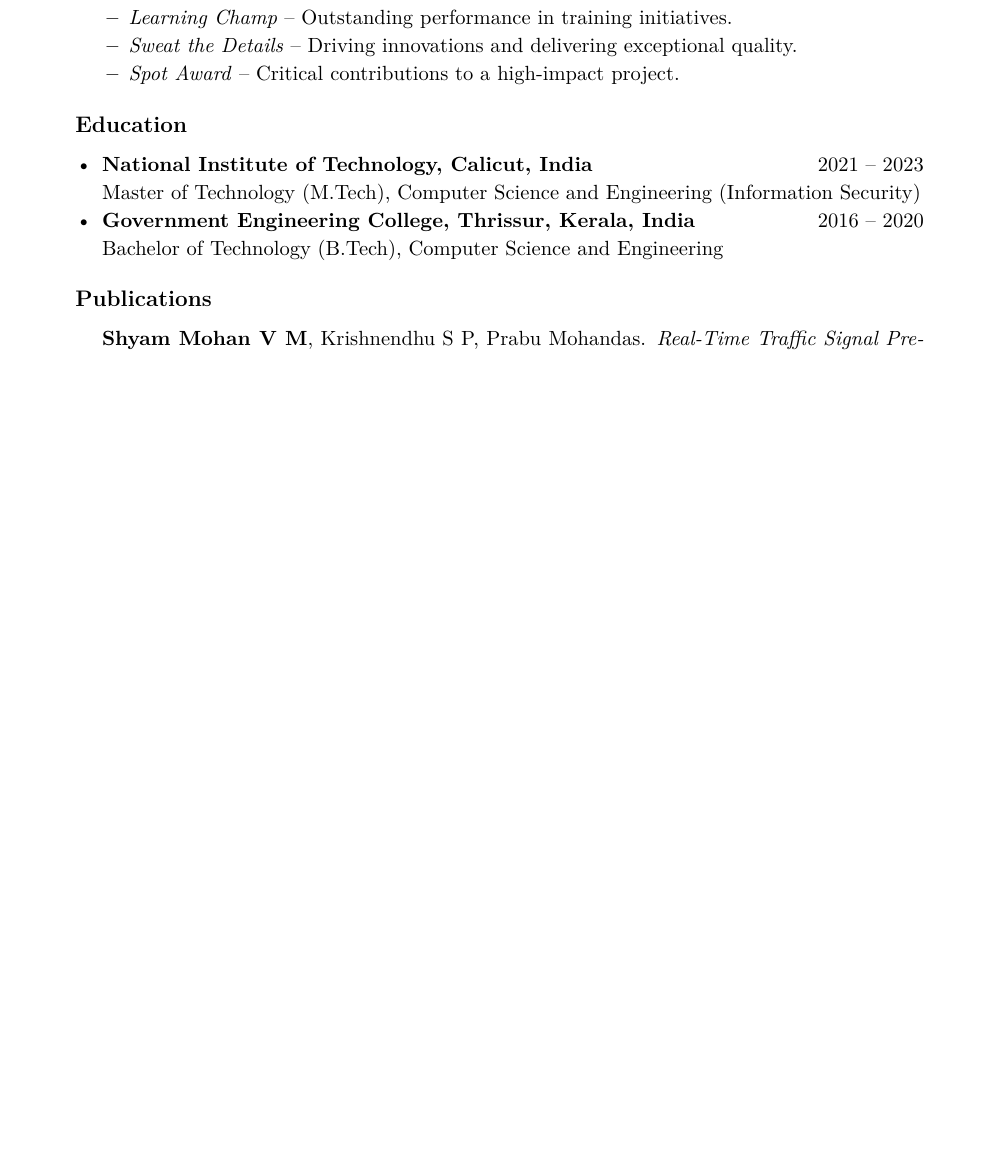
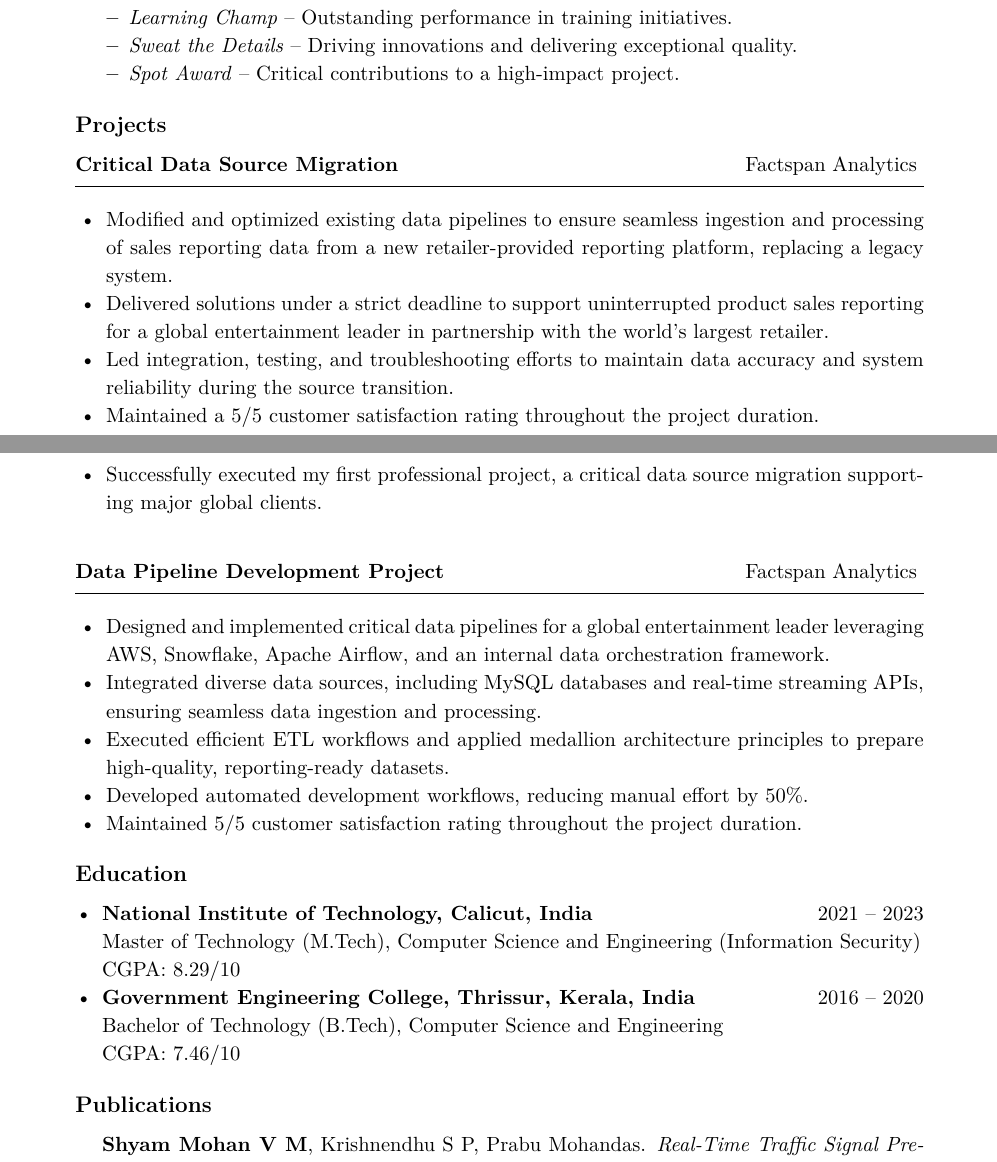
Before and after one commit to shyammvm/Resume, a LaTeX CV (resume/de/resume.tex, which reads resume/common/education.tex, resume/common/preamble.tex): part of the page before the commit and two parts of pages 1 and 2 of 2 after it, the two joined at a grey line, cut so that both start at the same text, the shorter picture padded with empty space. Compiled offline with pdfLaTeX.

Commit message:
updated DE profile

```diff
--- a/resume/common/education.tex
+++ b/resume/common/education.tex
@@ -2,7 +2,9 @@
 \section*{Education}
 \begin{itemize}[leftmargin=0.5cm]
     \item \textbf{National Institute of Technology, Calicut, India} \hfill 2021 -- 2023 \\
-          Master of Technology (M.Tech), Computer Science and Engineering (Information Security)
+          Master of Technology (M.Tech), Computer Science and Engineering (Information Security) \\
+          CGPA: 8.29/10
     \item \textbf{Government Engineering College, Thrissur, Kerala, India} \hfill 2016 -- 2020 \\
-          Bachelor of Technology (B.Tech), Computer Science and Engineering
+          Bachelor of Technology (B.Tech), Computer Science and Engineering \\
+          CGPA: 7.46/10
 \end{itemize}
--- a/resume/common/preamble.tex
+++ b/resume/common/preamble.tex
@@ -30,10 +30,6 @@
   \renewcommand{\headrulewidth}{0pt}
   \renewcommand{\footrulewidth}{0pt}
 }
-\pagestyle{fancy}
-\fancyhf{}
-\renewcommand{\headrulewidth}{0pt}
-\renewcommand{\footrulewidth}{0pt}
 
 % --- Custom commands ---
 \newcommand{\name}[1]{%
--- a/resume/de/resume.tex
+++ b/resume/de/resume.tex
@@ -41,6 +41,32 @@ Data Engineer with 1.8 years of experience building scalable data pipelines and
 
 \end{itemize}
 
+% --- Projects ---
+\section*{Projects}
+\textbf{Critical Data Source Migration} \hfill Factspan Analytics
+\vspace{0.2cm}
+\hrule
+\vspace{0.2cm}
+\begin{itemize}
+    \item Modified and optimized existing data pipelines to ensure seamless ingestion and processing of sales reporting data from a new retailer-provided reporting platform, replacing a legacy system.
+    \item Delivered solutions under a strict deadline to support uninterrupted product sales reporting for a global entertainment leader in partnership with the world’s largest retailer.
+    \item Led integration, testing, and troubleshooting efforts to maintain data accuracy and system reliability during the source transition.
+    \item Maintained a 5/5 customer satisfaction rating throughout the project duration.
+    \item Successfully executed my first professional project, a critical data source migration supporting major global clients.
+\end{itemize}
+\vspace{0.5cm}
+\textbf{Data Pipeline Development Project} \hfill Factspan Analytics
+\vspace{0.2cm}
+\hrule
+\vspace{0.2cm}
+\begin{itemize}
+    \item Designed and implemented critical data pipelines for a global entertainment leader leveraging AWS, Snowflake, Apache Airflow, and an internal data orchestration framework.
+    \item Integrated diverse data sources, including MySQL databases and real-time streaming APIs, ensuring seamless data ingestion and processing.
+    \item Executed efficient ETL workflows and applied medallion architecture principles to prepare high-quality, reporting-ready datasets.
+    \item Developed automated development workflows, reducing manual effort by 50\%.
+    \item Maintained 5/5 customer satisfaction rating throughout the project duration.
+\end{itemize}
+
 % --- Education ---
 \input{../common/education.tex}     % include your education section
 
```
